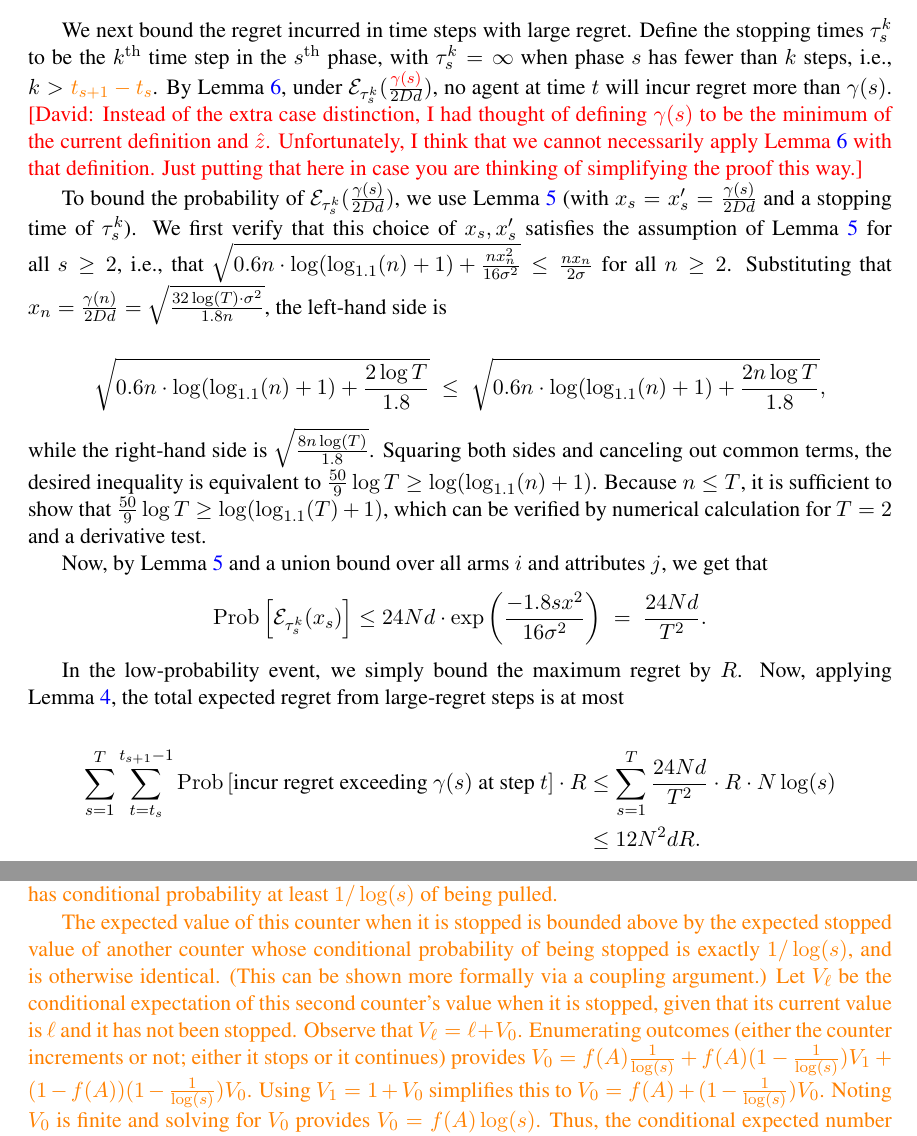
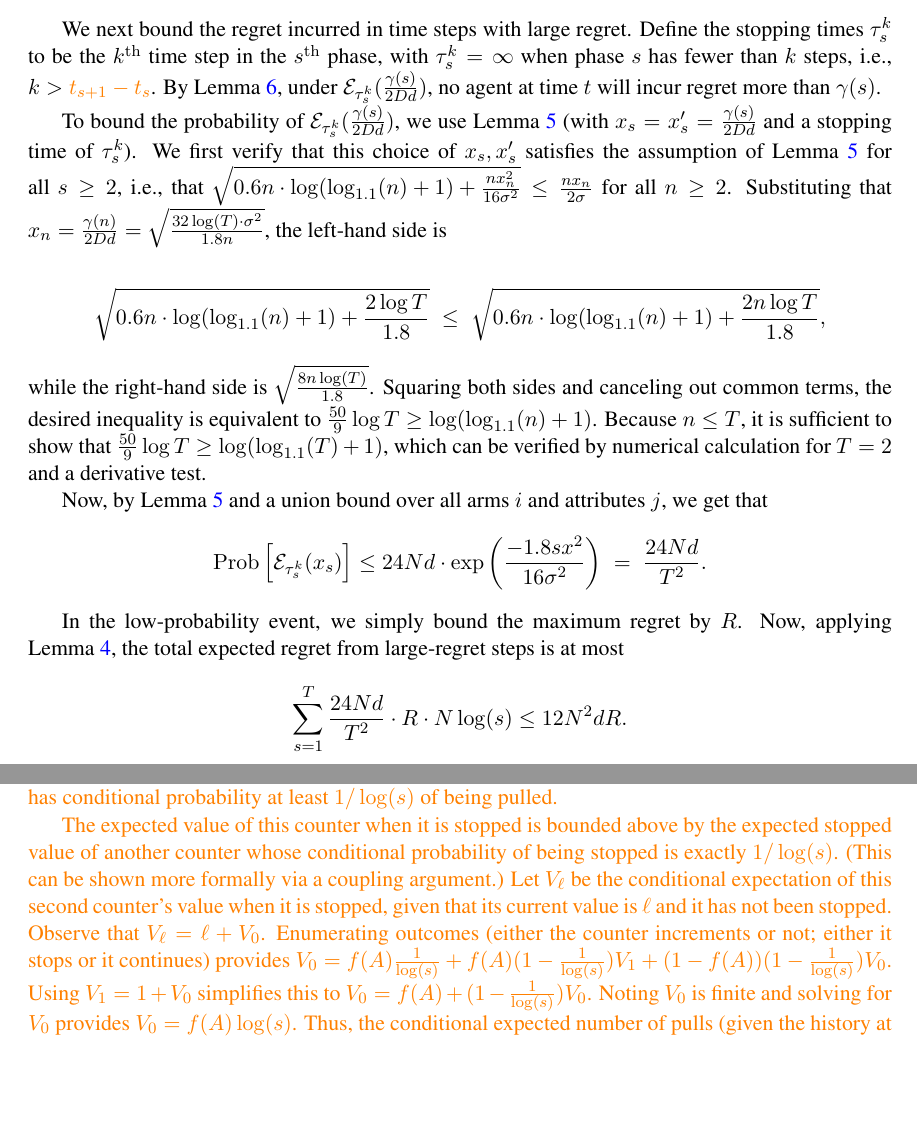
Before and after one commit to bangrui/Incentivizing_Exploration, a LaTeX thesis (colt.tex, which reads Lemmas.tex, algorithm_regret.tex): two parts of pages 10 and 16 of 22, joined at a grey line, cut so that both start at the same text, the shorter picture padded with empty space. Compiled offline with pdfLaTeX.

Commit message:
getting closer

```diff
--- a/Lemmas.tex
+++ b/Lemmas.tex
@@ -28,7 +28,7 @@ The conditional probability that the counter is stopped by that agent's pull is
 Then, by definition of payment-eligibility,
 each arm $i \in S_t$ has conditional probability at least $1/\log(s)$ of being pulled.
 
-The expected value of this counter when it is stopped is bounded above by the expected stopped value of another counter whose conditional probability of being stopped is exactly $1/\log(s)$, and is otherwise identical.  (This can be shown more formally via a coupling argument.)
+The expected value of this counter when it is stopped is bounded above by the expected stopped value of another counter whose conditional probability of being stopped is exactly $1/\log(s)$.  (This can be shown more formally via a coupling argument.)
 Let $V_\ell$ be the conditional expectation of this second counter's value when it is stopped,
 given that its current value is $\ell$ and it has not been stopped.  Observe that $V_\ell = \ell + V_0$.
 Enumerating outcomes (either the counter increments or not; either it stops or it continues) provides $V_0 = f(A)\frac1{\log(s)} + f(A) (1-\frac1{\log(s)}) V_1 + (1-f(A))(1-\frac1{\log(s)}) V_0$.
--- a/algorithm_regret.tex
+++ b/algorithm_regret.tex
@@ -71,13 +71,8 @@ time step in the \Kth{s} phase,
 with $\tau_{s}^{k} = \infty$ when phase $s$ has fewer than $k$ steps,
 i.e., $k > \pfedit{t_{s+1}-t_{s}}$.
 By Lemma~\ref{lem:right-choice},
-under \AccEU{\tau_s^k}{\frac{\dkedit{\EarlyCut{s}}}{2\Diam d}}, no agent at time $t$ will incur
+under \AccEU{\tau_s^k}{\frac{\EarlyCut{s}}{2\Diam d}}, no agent at time $t$ will incur
 regret more than \EarlyCut{s}.
-\dkcomment{Instead of the extra case distinction, I had thought of
-  defining \EarlyCut{s} to be the minimum of the current definition and
-  \TieCutoff. Unfortunately, I think that we cannot necessarily apply
-  Lemma~\ref{lem:right-choice} with that definition. Just putting that
-  here in case you are thinking of simplifying the proof this way.}
 
 To bound the probability of \AccEU{\tau_s^k}{\frac{\EarlyCut{s}}{2\Diam d}},
 we use Lemma~\ref{lem:round-prob}
@@ -121,10 +116,7 @@ bound the maximum regret by \MAXR.
 Now, applying Lemma~\ref{lem:phase-length},
 the total expected regret from large-regret steps is at most
 
-\begin{align*}
-\sum_{s = 1}^T \sum_{t=t_s}^{t_{s+1}-1}
-  \Prob{\mbox{incur regret exceeding } \EarlyCut{s} \mbox{ at step } t} \cdot \MAXR
-& \leq
- \sum_{s = 1}^T \frac{24 \ARMNUM d}{T^2} \cdot \MAXR \cdot \ARMNUM \log(s)
-\\ & \leq 12 \ARMNUM^2 d \MAXR.
-\end{align*}
+\begin{equation*}
+\sum_{s = 1}^T \frac{24 \ARMNUM d}{T^2} \cdot \MAXR \cdot \ARMNUM \log(s)
+\leq 12 \ARMNUM^2 d \MAXR.
+\end{equation*}
```
Also changed, not shown: algorithm_regret.tex (5 more changed lines).
